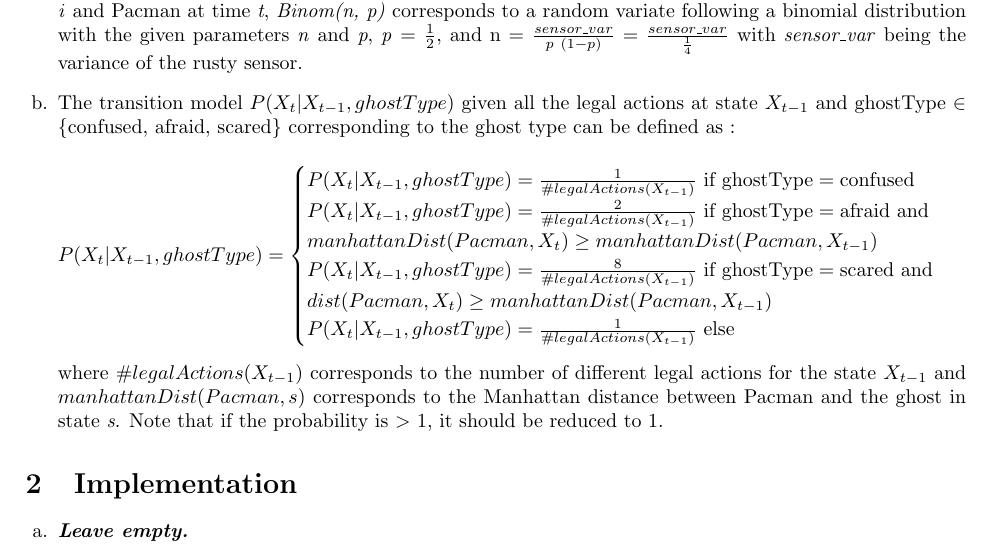
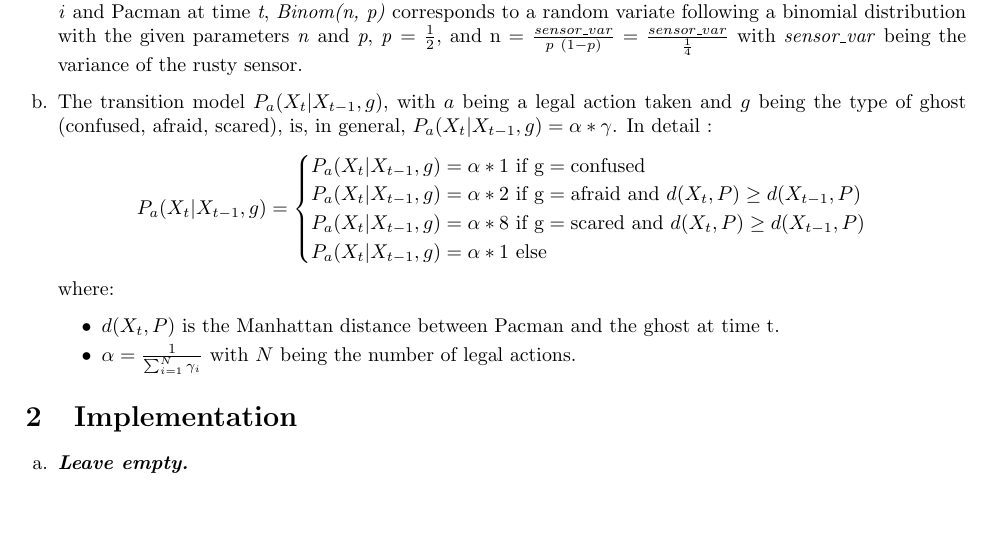
Before and after one commit to OlivierJoris/Pacman-Bayes-filter, a LaTeX document (report.tex): part of page 1 of 2 before the commit and part of the page after it, cut so that both start at the same text, the shorter picture padded with empty space. Compiled offline with pdfLaTeX.

Commit message:
Max q1.b

```diff
--- a/report.tex
+++ b/report.tex
@@ -41,20 +41,20 @@
     \textit{Binom(n, p)} corresponds to a random variate following a binomial distribution with the given parameters
     \textit{n} and \textit{p}, \textit{p} = $\frac{1}{2}$, and n = $\frac{sensor\_var}{p \ (1 - p)} = \frac{sensor\_var}{\frac{1}{4}}$ with \textit{sensor\_var} being the variance of the rusty sensor.
 
-    \item The transition model $P(X_t | X_{t - 1}, ghostType)$ given all the legal actions at state $X_{t - 1}$ and ghostType $\in$ \{confused, afraid, scared\} corresponding to the ghost type can be defined as :\\
-
-    $
-    P(X_t | X_{t - 1}, ghostType) =
-    \begin{cases}
-        P(X_t | X_{t-1}, ghostType) =  \frac{1}{\#legalActions(X_{t-1})} \text{ if ghostType} = \text{confused} \\
-        P(X_t | X_{t-1}, ghostType) = \frac{2}{\#legalActions(X_{t-1})} \text{ if ghostType} = \text{afraid and} \\ manhattanDist(Pacman, X_t) \geq  manhattanDist(Pacman, X_{t-1}) \\
-        P(X_t | X_{t-1}, ghostType) = \frac{8}{\#legalActions(X_{t-1})} \text{ if ghostType} = \text{scared and} \\ dist(Pacman, X_t) \geq manhattanDist(Pacman, X_{t-1}) \\
-        P(X_t | X_{t-1}, ghostType) = \frac{1}{\#legalActions(X_{t-1})} \text{ else}
-    \end{cases}
-    $\\
-
-    where ${\#legalActions(X_{t-1})}$ corresponds to the number of different legal actions for the state $X_{t-1}$ and $manhattanDist(Pacman, s)$
-    corresponds to the Manhattan distance between Pacman and the ghost in state \textit{s}. Note that if the probability is $>$ 1, it should be reduced to 1.
+    \item The transition model $P_a(X_t | X_{t-1}, g)$, with $a$ being a legal action taken and $g$ being the type of ghost (confused, afraid, scared), is, in general, $P_a(X_t | X_{t-1}, g) = \alpha * \gamma$. In detail :
+    \[
+  P_a(X_t | X_{t-1}, g)=\begin{cases}
+               P_a(X_t | X_{t-1}, g) = \alpha * 1 \text{ if g} = \text{confused} \\
+               P_a(X_t | X_{t-1}, g) = \alpha * 2 \text{ if g} = \text{afraid and }d(X_t, P) \geq d(X_{t-1},P) \\
+               P_a(X_t | X_{t-1}, g) = \alpha * 8 \text{ if g} = \text{scared and }d(X_t, P) \geq d(X_{t-1},P) \\
+               P_a(X_t | X_{t-1}, g) = \alpha * 1 \text{ else}
+            \end{cases}
+\]
+where:
+\begin{itemize}
+	\item $d(X_t, P)$ is the Manhattan distance between Pacman and the ghost at time t.
+	\item $\alpha = \frac{1}{\sum_{i=1}^N {\gamma_i}}$ with $N$ being the number of legal actions.
+\end{itemize}
 
 \end{enumerate}
 
```
Also changed, not shown: report.pdf.
